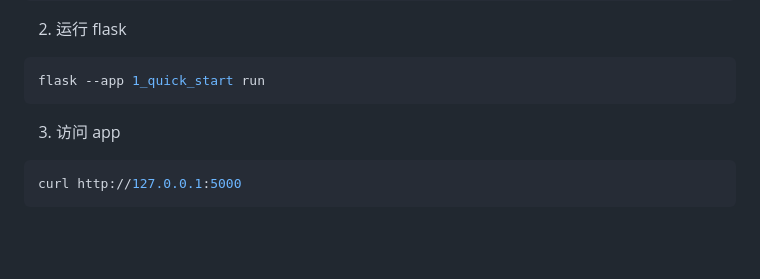
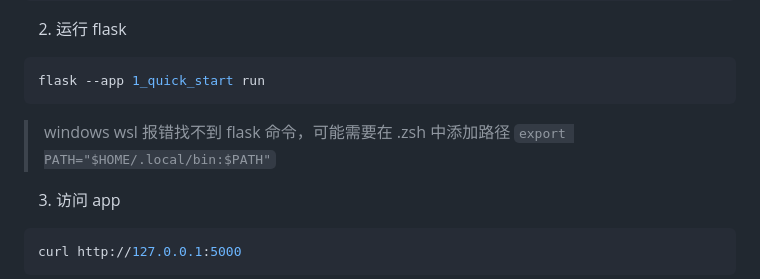
Before and after one commit to hatlonely/notebook, a Markdown page: python/flask/flask-快速入门.md, the part around the change. GitHub-like rendering; blank space fills up the shorter version.

````diff
--- a/python/flask/flask-快速入门.md
+++ b/python/flask/flask-快速入门.md
@@ -26,6 +26,8 @@ def hello_world():
 ```shell
 flask --app 1_quick_start run
 ```
+
+> windows wsl 报错找不到 flask 命令，可能需要在 .zsh 中添加路径 `export PATH="$HOME/.local/bin:$PATH"`
 
 3. 访问 app
 
````
